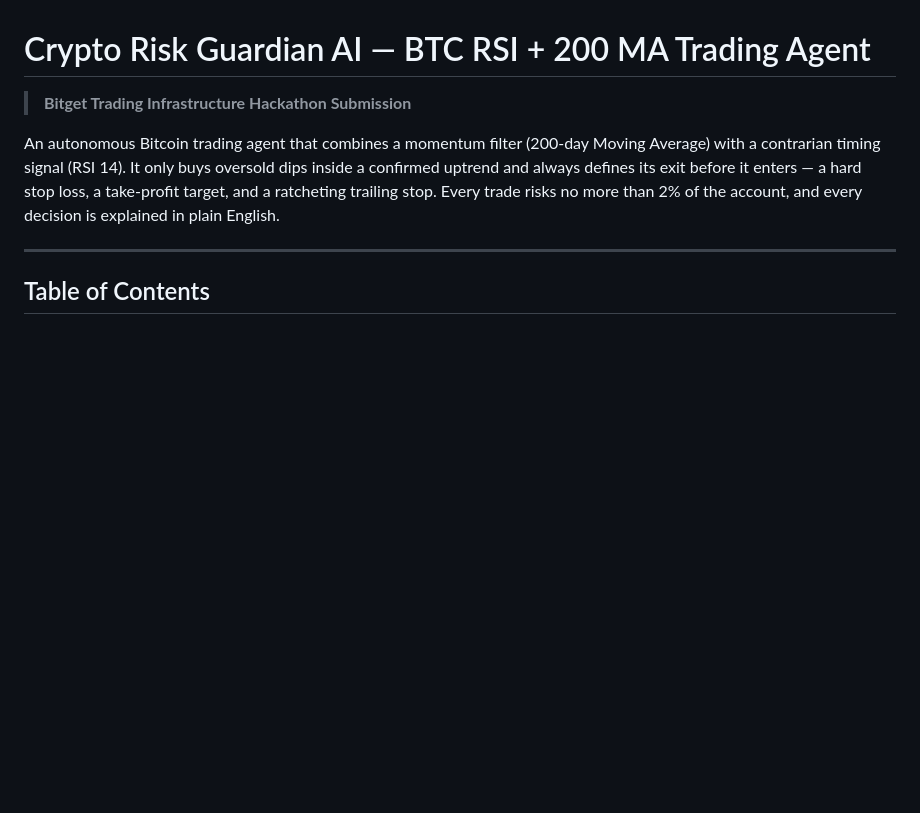
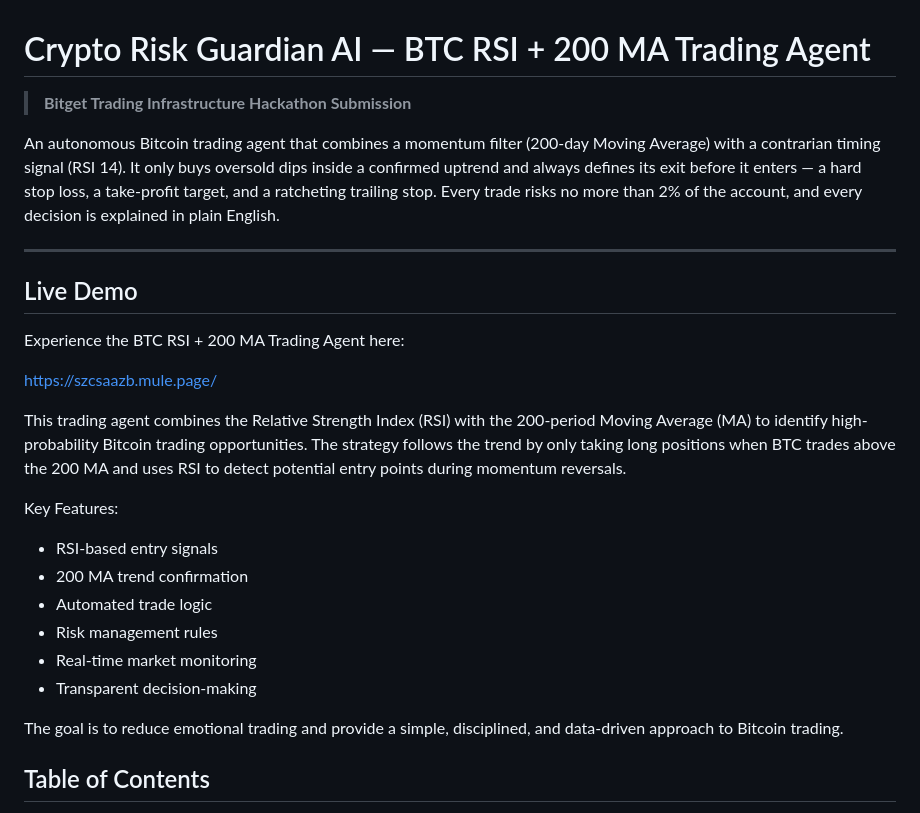
Before and after one commit to pnkjchipda/BTC-RSI-200-MA-Trading-Agent, a Markdown page: README.md, the part around the change. Drawn GitHub-style; blank space fills up the shorter version.

Commit message:
Add live demo section to README
Added a section for a live demo of the BTC RSI + 200 MA Trading Agent, detailing its features and trading strategy.

```diff
--- a/README.md
+++ b/README.md
@@ -5,6 +5,23 @@
 An autonomous Bitcoin trading agent that combines a momentum filter (200-day Moving Average) with a contrarian timing signal (RSI 14). It only buys oversold dips inside a confirmed uptrend and always defines its exit before it enters — a hard stop loss, a take-profit target, and a ratcheting trailing stop. Every trade risks no more than 2% of the account, and every decision is explained in plain English.
 
 ---
+## Live Demo
+
+Experience the BTC RSI + 200 MA Trading Agent here:
+
+https://szcsaazb.mule.page/
+
+This trading agent combines the Relative Strength Index (RSI) with the 200-period Moving Average (MA) to identify high-probability Bitcoin trading opportunities. The strategy follows the trend by only taking long positions when BTC trades above the 200 MA and uses RSI to detect potential entry points during momentum reversals.
+
+Key Features:
+- RSI-based entry signals
+- 200 MA trend confirmation
+- Automated trade logic
+- Risk management rules
+- Real-time market monitoring
+- Transparent decision-making
+
+The goal is to reduce emotional trading and provide a simple, disciplined, and data-driven approach to Bitcoin trading.
 
 ## Table of Contents
 
```
